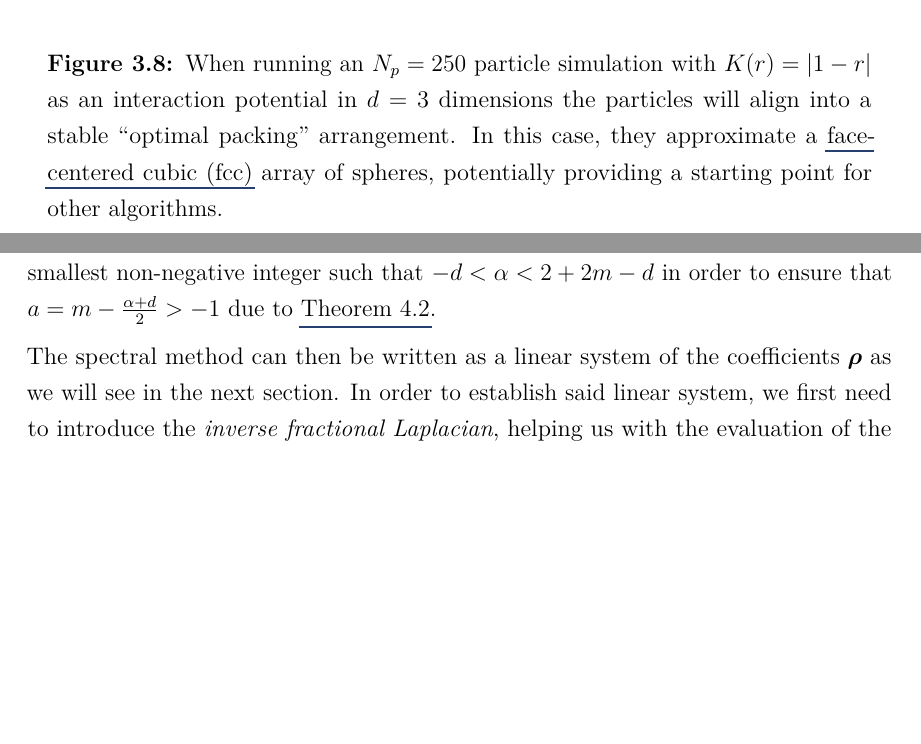
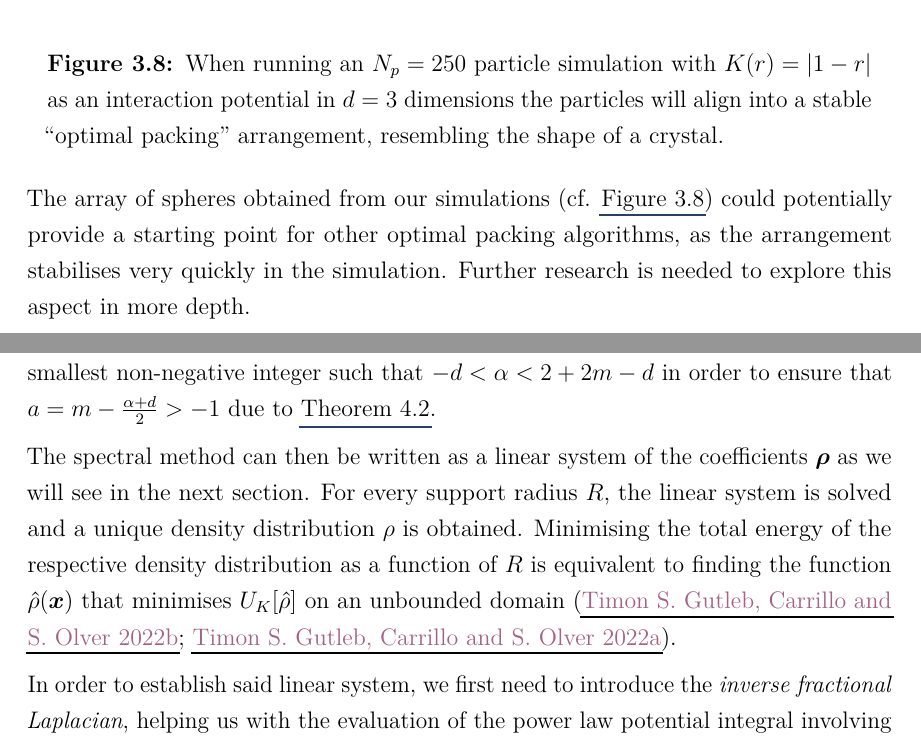
Before and after one commit to MrP01/Dissertation, a LaTeX thesis (thesis/thesis.tex, which reads thesis/chapters/particle-simulator.tex, thesis/chapters/spectral-method.tex): two parts of pages 25 and 34 of 72, joined at a grey line, cut so that both start at the same text, the shorter picture padded with empty space. The pictures show the PDF file thesis/thesis.pdf that the author committed with the source.

Commit message:
a few more sentences to explain motivation behind the linear system

```diff
--- a/thesis/chapters/particle-simulator.tex
+++ b/thesis/chapters/particle-simulator.tex
@@ -127,8 +127,9 @@ However, due to its linear penalty (instead of exponentials or power laws) it al
 \begin{figure}[H]
   \centering
   \includegraphics[width=0.8\linewidth]{results/gyroscope-3d/simulation-fcc-3d.pdf}
-  \caption[Absolute Value Potential 3-dimensional sphere packing visualisation]{When running an $N_p = 250$ particle simulation with $K(r) = |1-r|$ as an interaction potential in $d=3$ dimensions the particles will align into a stable ``optimal packing'' arrangement. In this case, they approximate a \gls{fcc} array of spheres, potentially providing a starting point for other algorithms.}
+  \caption[Absolute Value Potential 3-dimensional sphere packing visualisation]{When running an $N_p = 250$ particle simulation with $K(r) = |1-r|$ as an interaction potential in $d=3$ dimensions the particles will align into a stable ``optimal packing'' arrangement, resembling the shape of a crystal.}
   \label{fig:fcc-quiver-3d}
 \end{figure}
 
-% TODO: add more details on the optimal packing? Maybe that this could be developed into an actual algorithm, etc.?
+The array of spheres obtained from our simulations (cf. \Cref{fig:fcc-quiver-3d}) could potentially provide a starting point for other optimal packing algorithms, as the arrangement stabilises very quickly in the simulation.
+Further research is needed to explore this aspect in more depth.
--- a/thesis/chapters/spectral-method.tex
+++ b/thesis/chapters/spectral-method.tex
@@ -47,6 +47,9 @@ Finally, now that we have established the basis functions, we can write down an
 with $P_k^{(a, b)}$ the Jacobi polynomials and $\{\rho_k\}_{k=0, ..., N-1}$ the coefficients and $m \in \N_0$ the smallest non-negative integer such that $-d < \alpha < 2 +  2m - d$ in order to ensure that $a = m - \frac{\alpha+d}{2} > -1$ due to \Cref{thm:jacobi-orthogonality-condition}.
 
 The spectral method can then be written as a linear system of the coefficients $\vec{\rho}$ as we will see in the next section.
+For every support radius $R$, the linear system is solved and a unique density distribution $\rho$ is obtained.
+Minimising the total energy of the respective density distribution as a function of $R$ is equivalent to finding the function $\hat{\rho}(\vec{x})$ that minimises $U_K[\hat{\rho}]$ on an unbounded domain \parencite{2020-power-law-kernels, 2021-arbitrary-dimensions}.
+
 In order to establish said linear system, we first need to introduce the \textit{inverse fractional Laplacian}, helping us with the evaluation of the power law potential integral involving radial Jacobi polynomials given in \Cref{thm:theorem216}, the most important result of this chapter.
 
 \input{chapters/bits/riesz-potential.tex}
```
Also changed, not shown: thesis/chapters/bits/derivation-of-operator-matrix.tex (+1 -2 lines), thesis/chapters/bits/operator.tex (+0 -1 lines), thesis/thesis.pdf.
